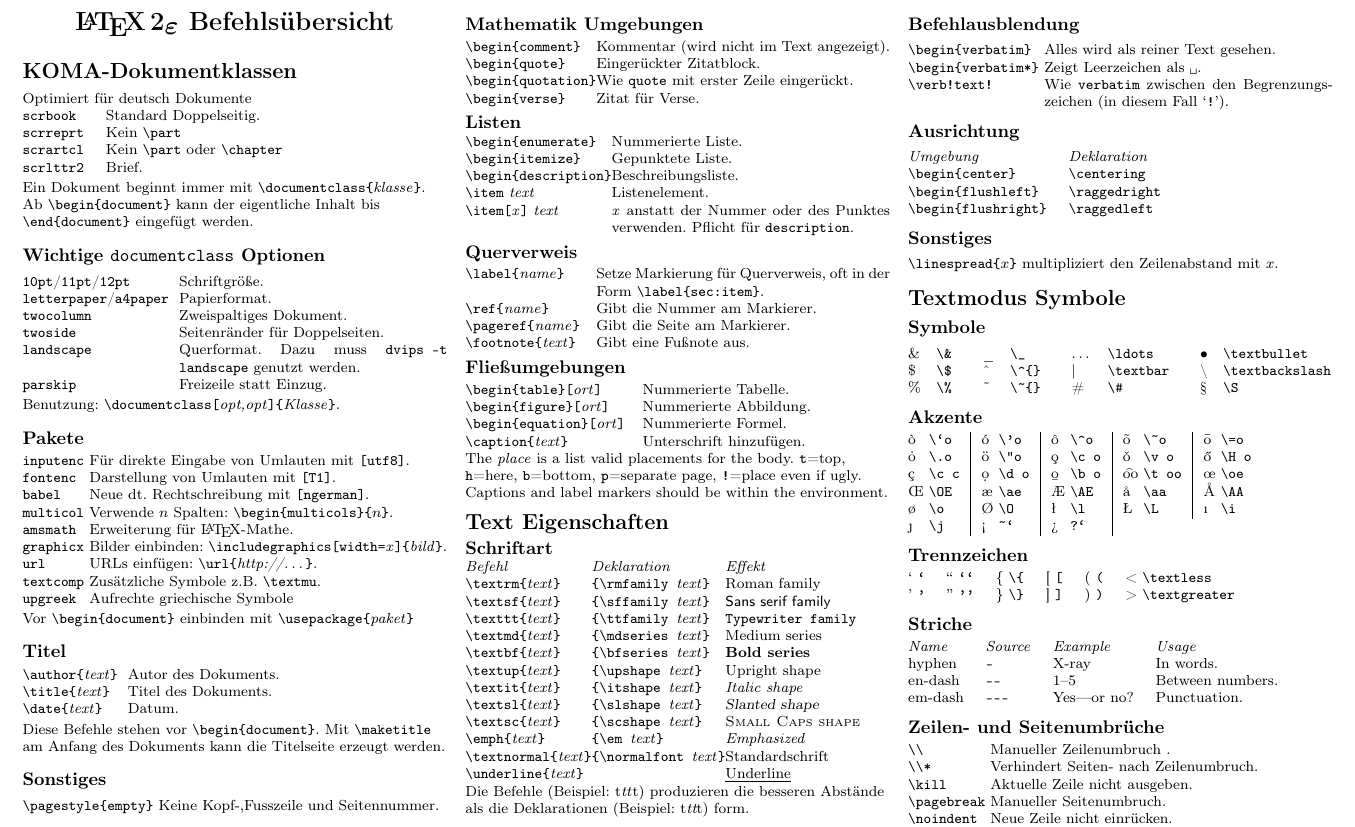
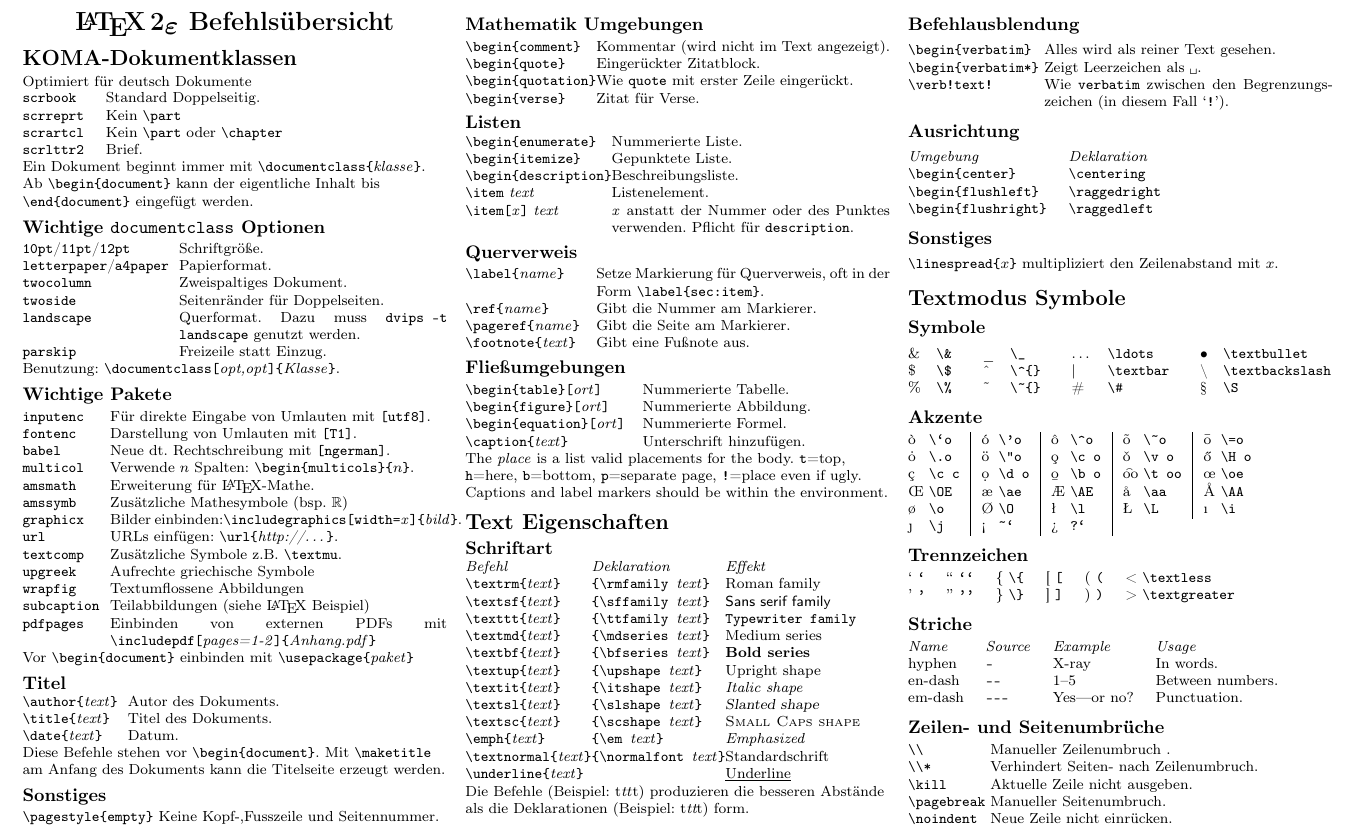
Before and after one commit to tammon/Deutsches-LaTeX-Cheat-Sheet, a LaTeX thesis (latexsheet.tex): part of page 1 of 3, cut so that both start at the same text. Compiled offline with pdfLaTeX.

Commit message:
Pakete erweitert

```diff
--- a/latexsheet.tex
+++ b/latexsheet.tex
@@ -6,6 +6,7 @@
 \usepackage[utf8]{inputenc}
 \usepackage[T1]{fontenc}
 \usepackage[ngerman]{babel}
+\usepackage{amssymb}
 
 % To make this come out properly in landscape mode, do one of the following
 % 1.
@@ -132,26 +133,28 @@
 \verb!\documentclass[!\textit{opt,opt}\verb!]{!\textit{Klasse}\verb!}!.
 
 
-\subsection{Pakete}
+\subsection{Wichtige Pakete}
 \settowidth{\MyLen}{\texttt{multicol} }
-\begin{tabular}{@{}p{\the\MyLen}%
-                @{}p{\linewidth-\the\MyLen}@{}}
+\begin{tabular}{@{}p{1.7cm}%
+                @{}p{\linewidth-1.7cm}@{}}
 %\begin{tabular}{@{}ll@{}}
 \texttt{inputenc}  &  Für direkte Eingabe von Umlauten mit \texttt{[utf8]}. \\
 \texttt{fontenc}   &  Darstellung von Umlauten mit \texttt{[T1]}.            \\
 \texttt{babel}   &  Neue dt. Rechtschreibung mit \texttt{[ngerman]}.            \\
-\texttt{multicol}  &  Verwende $n$ Spalten:
-                        \verb!\begin{multicols}{!$n$\verb!}!.   \\
+\texttt{multicol}  &  Verwende $n$ Spalten: \verb!\begin{multicols}{!$n$\verb!}!.   \\
 \texttt{amsmath}  &  Erweiterung für \LaTeX{}-Mathe. \\
-\texttt{graphicx}  &  Bilder einbinden:
-                        \verb!\includegraphics[width=!%
+\texttt{amssymb}     &    Zusätzliche Mathesymbole (bsp. $\mathbb{R}$)\\
+\texttt{graphicx}  &  Bilder einbinden:\verb!\includegraphics[width=!%
                         \textit{x}\verb!]{!%
                         \textit{bild}\verb!}!. \\
 \texttt{url}       & URLs einfügen: \verb!\url{!%
                         \textit{http://\ldots}%
                         \verb!}!.\\
 \texttt{textcomp}       & Zusätzliche Symbole z.B. \verb!\textmu!.\\ %
-\texttt{upgreek}    &  Aufrechte griechische Symbole
+\texttt{upgreek}    &  Aufrechte griechische Symbole\\
+\texttt{wrapfig}    &    Textumflossene Abbildungen\\
+\texttt{subcaption}    &    Teilabbildungen (siehe \LaTeX{} Beispiel)\\
+\texttt{pdfpages}    &    Einbinden von externen PDFs mit \verb!\includepdf[!\textit{pages=1-2}\verb!]{!\textit{Anhang.pdf}\verb!}!
 \end{tabular}
 
 Vor \verb!\begin{document}! einbinden mit
```
